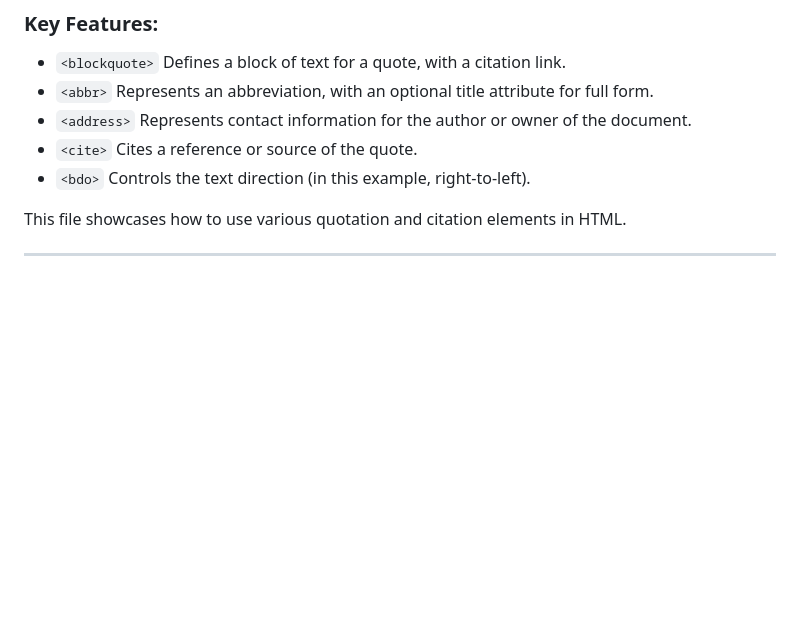
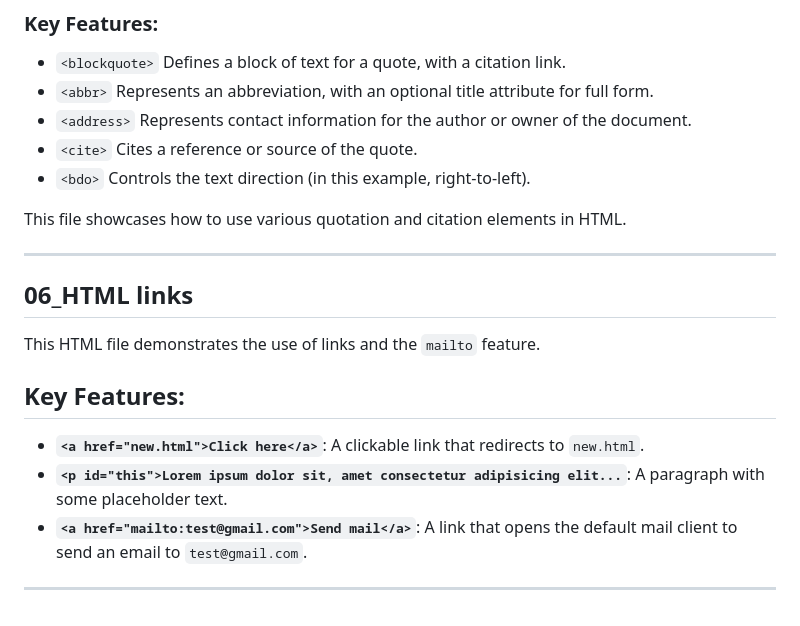
Before and after one commit to SGDilakshan/HTML-Theory, a Markdown page: README.md, the part around the change. Drawn GitHub-style; blank space fills up the shorter version.

Commit message:
Update the readme file after HTML links

```diff
--- a/README.md
+++ b/README.md
@@ -72,3 +72,12 @@ This HTML file demonstrates quotation and citation tags.
 This file showcases how to use various quotation and citation elements in HTML.
 
 ---------------------------------------------------------------------------
+
+## 06_HTML links
+This HTML file demonstrates the use of links and the `mailto` feature.
+## Key Features:
+- **`<a href="new.html">Click here</a>`**: A clickable link that redirects to `new.html`.
+- **`<p id="this">Lorem ipsum dolor sit, amet consectetur adipisicing elit...`**: A paragraph with some placeholder text.
+- **`<a href="mailto:test@gmail.com">Send mail</a>`**: A link that opens the default mail client to send an email to `test@gmail.com`.
+
+---------------------------------------------------------------------------
```
